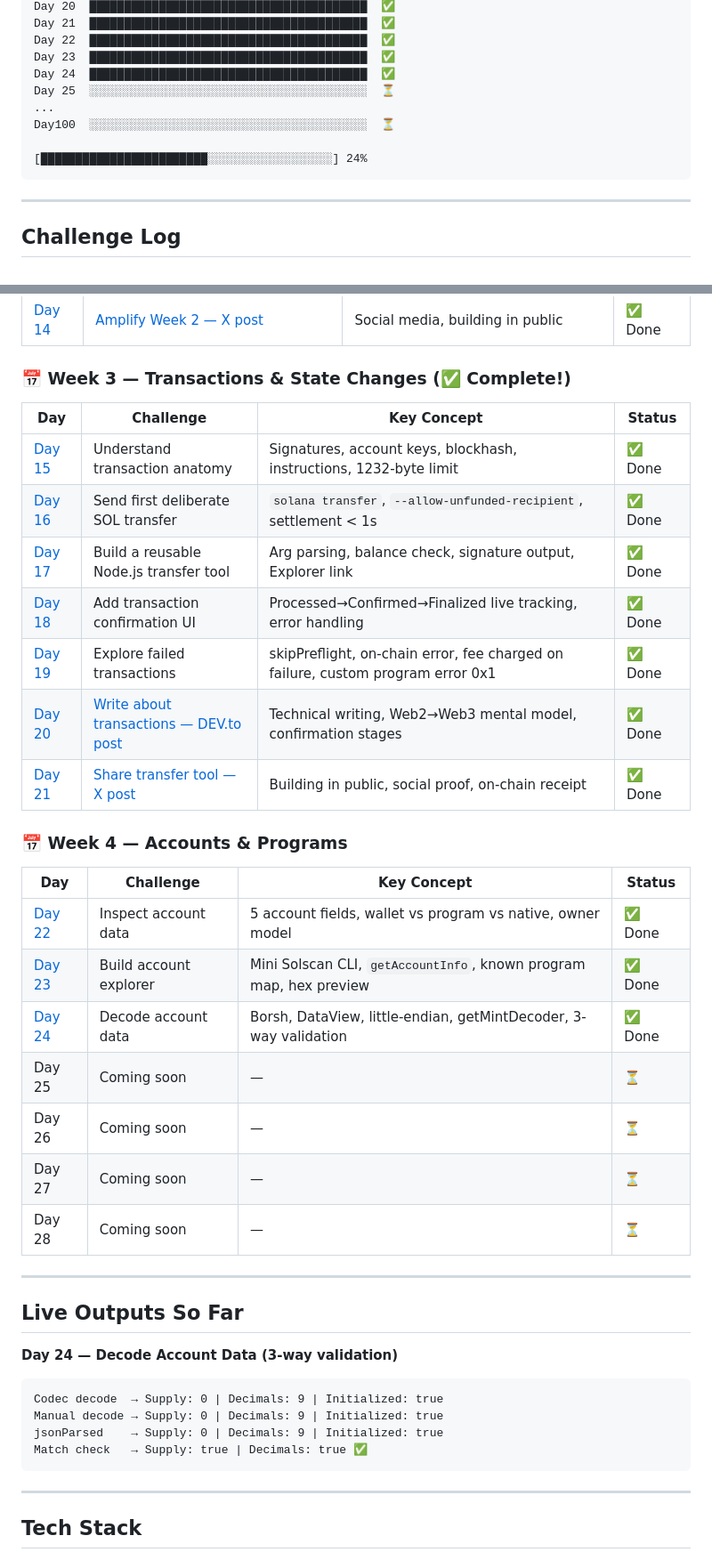
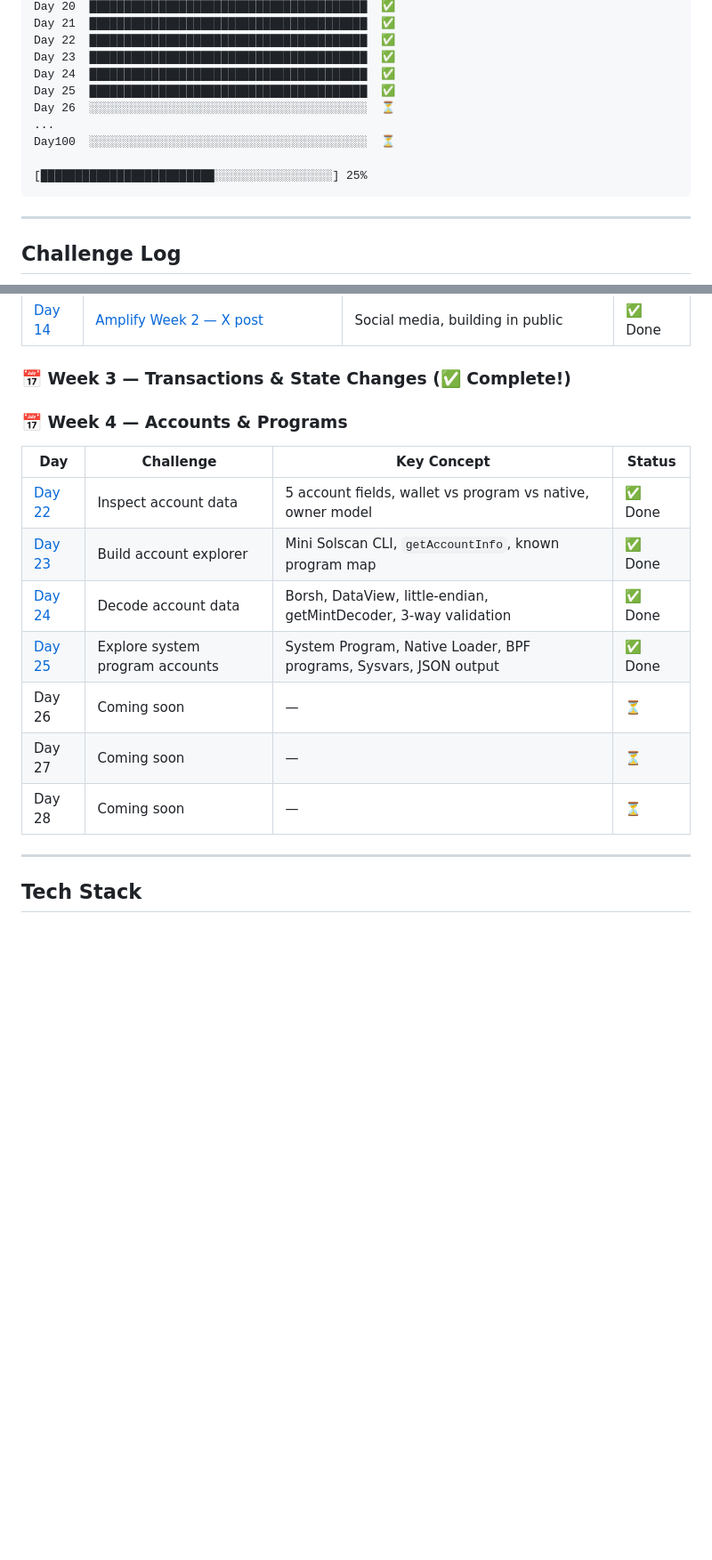
Before and after one commit to gopichandchalla16/100-days-of-solana, a Markdown page: README.md, 2 parts joined by grey strips. Shown at 89% size. GitHub-like rendering; blank space fills up the shorter version.

Commit message:
Day 25: Update README — Explore system program accounts, 25/100

````diff
--- a/README.md
+++ b/README.md
@@ -38,11 +38,12 @@ Day 21  ████████████████████████
 Day 22  ████████████████████████████████████████  ✅
 Day 23  ████████████████████████████████████████  ✅
 Day 24  ████████████████████████████████████████  ✅
-Day 25  ░░░░░░░░░░░░░░░░░░░░░░░░░░░░░░░░░░░░░░░░  ⏳
+Day 25  ████████████████████████████████████████  ✅
+Day 26  ░░░░░░░░░░░░░░░░░░░░░░░░░░░░░░░░░░░░░░░░  ⏳
 ...
 Day100  ░░░░░░░░░░░░░░░░░░░░░░░░░░░░░░░░░░░░░░░░  ⏳
 
-[████████████████████████░░░░░░░░░░░░░░░░░░] 24%
+[█████████████████████████░░░░░░░░░░░░░░░░░] 25%
 ```
 
 ---
@@ -75,39 +76,17 @@ Day100  ░░░░░░░░░░░░░░░░░░░░░░░░
 
 ### 📅 Week 3 — Transactions & State Changes (✅ Complete!)
 
-| Day | Challenge | Key Concept | Status |
-|-----|-----------|-------------|--------|
-| [Day 15](./day-15-transaction-anatomy/) | Understand transaction anatomy | Signatures, account keys, blockhash, instructions, 1232-byte limit | ✅ Done |
-| [Day 16](./day-16-first-sol-transfer/) | Send first deliberate SOL transfer | `solana transfer`, `--allow-unfunded-recipient`, settlement < 1s | ✅ Done |
-| [Day 17](./day-17-transfer-tool/) | Build a reusable Node.js transfer tool | Arg parsing, balance check, signature output, Explorer link | ✅ Done |
-| [Day 18](./day-18-confirmation-ui/) | Add transaction confirmation UI | Processed→Confirmed→Finalized live tracking, error handling | ✅ Done |
-| [Day 19](./day-19-failed-transactions/) | Explore failed transactions | skipPreflight, on-chain error, fee charged on failure, custom program error 0x1 | ✅ Done |
-| [Day 20](./day-20-write-about-transactions/) | [Write about transactions — DEV.to post](https://dev.to/gopichand_dev/solana-transactions-explained-for-backend-developers-with-real-failures-2ido) | Technical writing, Web2→Web3 mental model, confirmation stages | ✅ Done |
-| [Day 21](./day-21-share-transfer-tool/) | [Share transfer tool — X post](https://x.com/GopichandAI/status/2054100764197634276) | Building in public, social proof, on-chain receipt | ✅ Done |
-
 ### 📅 Week 4 — Accounts & Programs
 
 | Day | Challenge | Key Concept | Status |
 |-----|-----------|-------------|--------|
 | [Day 22](./day-22-inspect-account-data/) | Inspect account data | 5 account fields, wallet vs program vs native, owner model | ✅ Done |
-| [Day 23](./day-23-account-explorer/) | Build account explorer | Mini Solscan CLI, `getAccountInfo`, known program map, hex preview | ✅ Done |
+| [Day 23](./day-23-account-explorer/) | Build account explorer | Mini Solscan CLI, `getAccountInfo`, known program map | ✅ Done |
 | [Day 24](./day-24-decode-account-data/) | Decode account data | Borsh, DataView, little-endian, getMintDecoder, 3-way validation | ✅ Done |
-| Day 25 | Coming soon | — | ⏳ |
+| [Day 25](./day-25-system-program-accounts/) | Explore system program accounts | System Program, Native Loader, BPF programs, Sysvars, JSON output | ✅ Done |
 | Day 26 | Coming soon | — | ⏳ |
 | Day 27 | Coming soon | — | ⏳ |
 | Day 28 | Coming soon | — | ⏳ |
-
----
-
-## Live Outputs So Far
-
-**Day 24 — Decode Account Data (3-way validation)**
-```
-Codec decode  → Supply: 0 | Decimals: 9 | Initialized: true
-Manual decode → Supply: 0 | Decimals: 9 | Initialized: true
-jsonParsed    → Supply: 0 | Decimals: 9 | Initialized: true
-Match check   → Supply: true | Decimals: true ✅
-```
 
 ---
 
````
Also changed, not shown: other parts of README.md (+5 -6 lines).
